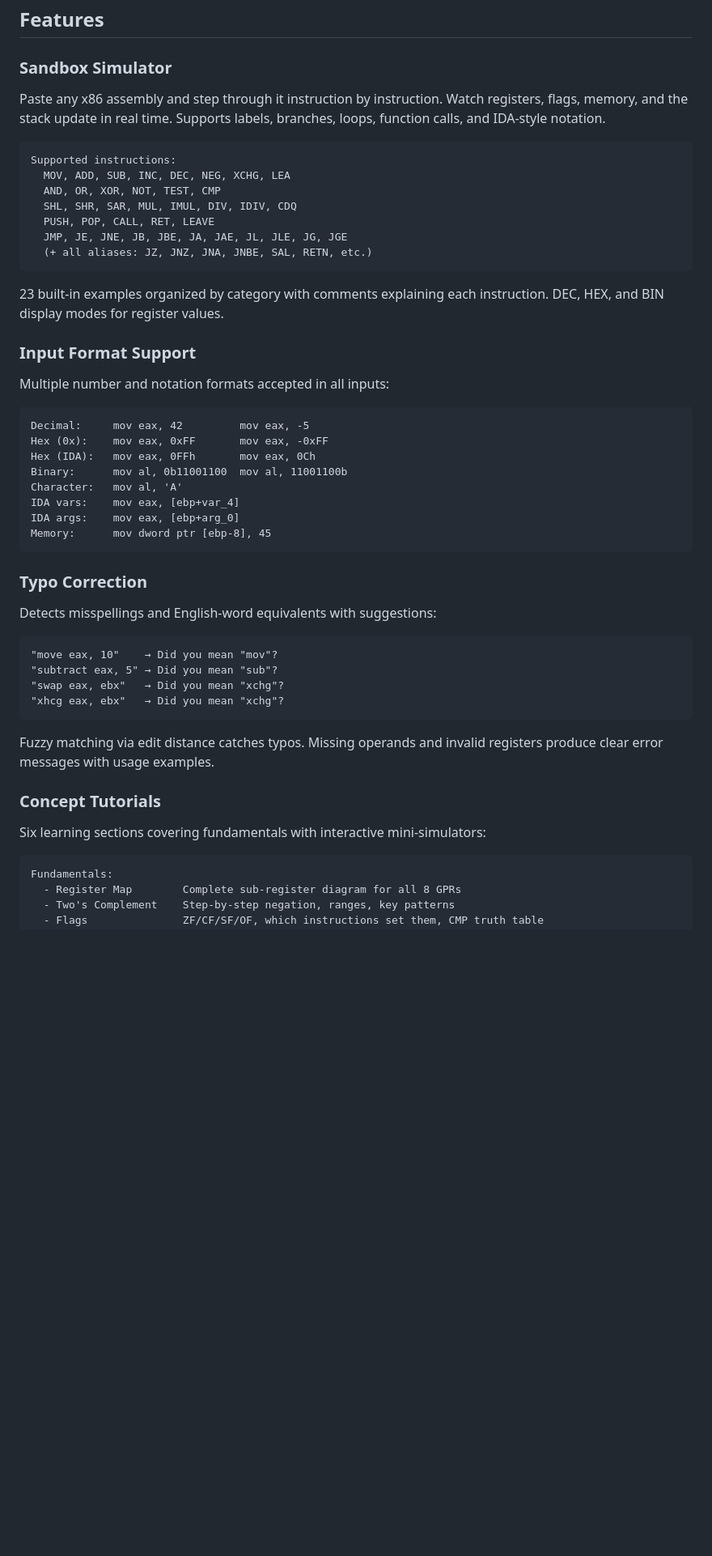
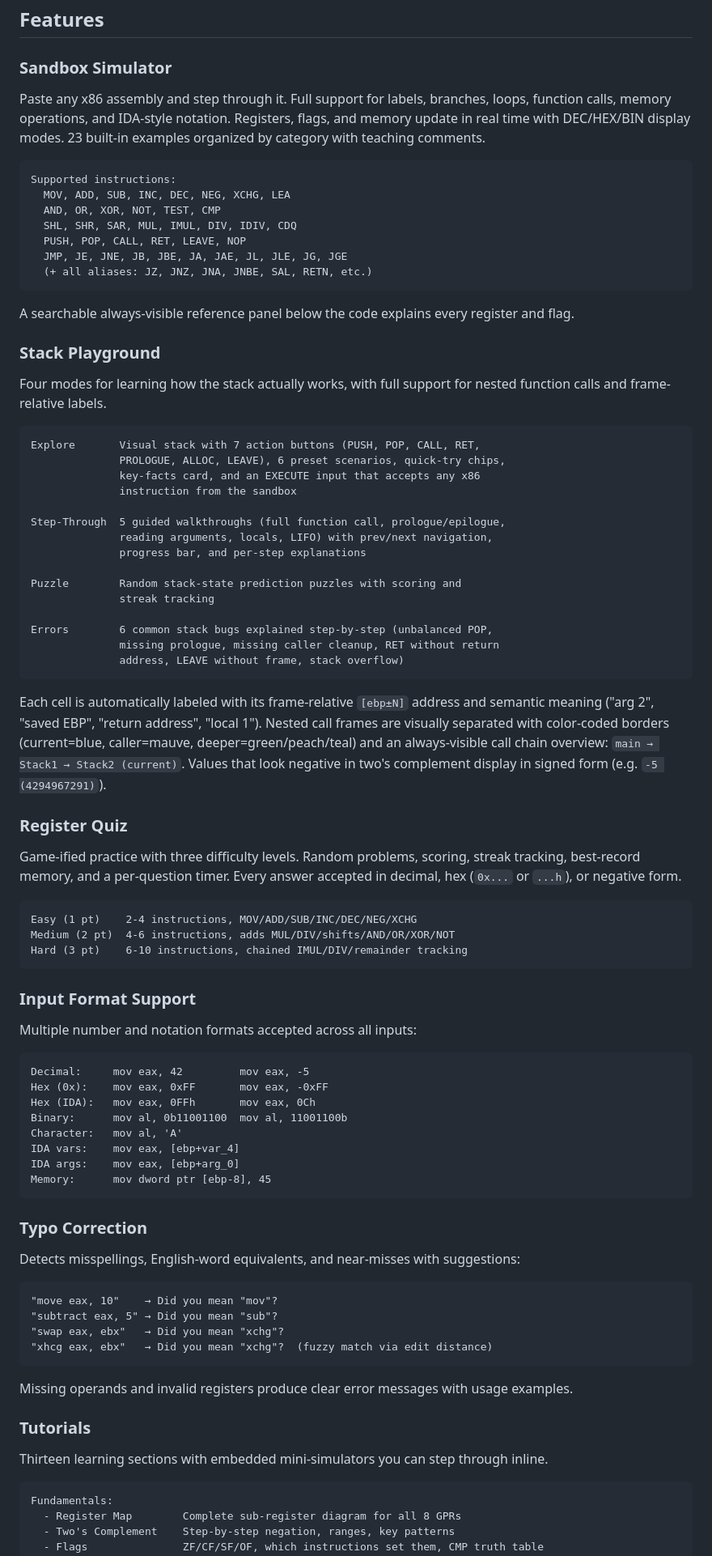
Before and after one commit to Real-Fruit-Snacks/x86-assembly-lab, a Markdown page: README.md, the part around one of its changes. Shown at 81% size. Drawn GitHub-style; blank space fills up the shorter version.

````diff
--- a/README.md
+++ b/README.md
@@ -50,23 +51,57 @@ npx serve . -l 3456
 
 ### Sandbox Simulator
 
-Paste any x86 assembly and step through it instruction by instruction. Watch registers, flags, memory, and the stack update in real time. Supports labels, branches, loops, function calls, and IDA-style notation.
+Paste any x86 assembly and step through it. Full support for labels, branches, loops, function calls, memory operations, and IDA-style notation. Registers, flags, and memory update in real time with DEC/HEX/BIN display modes. 23 built-in examples organized by category with teaching comments.
 
 ```
 Supported instructions:
   MOV, ADD, SUB, INC, DEC, NEG, XCHG, LEA
   AND, OR, XOR, NOT, TEST, CMP
   SHL, SHR, SAR, MUL, IMUL, DIV, IDIV, CDQ
-  PUSH, POP, CALL, RET, LEAVE
+  PUSH, POP, CALL, RET, LEAVE, NOP
   JMP, JE, JNE, JB, JBE, JA, JAE, JL, JLE, JG, JGE
   (+ all aliases: JZ, JNZ, JNA, JNBE, SAL, RETN, etc.)
 ```
 
-23 built-in examples organized by category with comments explaining each instruction. DEC, HEX, and BIN display modes for register values.
+A searchable always-visible reference panel below the code explains every register and flag.
+
+### Stack Playground
+
+Four modes for learning how the stack actually works, with full support for nested function calls and frame-relative labels.
+
+```
+Explore       Visual stack with 7 action buttons (PUSH, POP, CALL, RET,
+              PROLOGUE, ALLOC, LEAVE), 6 preset scenarios, quick-try chips,
+              key-facts card, and an EXECUTE input that accepts any x86
+              instruction from the sandbox
+
+Step-Through  5 guided walkthroughs (full function call, prologue/epilogue,
+              reading arguments, locals, LIFO) with prev/next navigation,
+              progress bar, and per-step explanations
+
+Puzzle        Random stack-state prediction puzzles with scoring and
+              streak tracking
+
+Errors        6 common stack bugs explained step-by-step (unbalanced POP,
+              missing prologue, missing caller cleanup, RET without return
+              address, LEAVE without frame, stack overflow)
+```
+
+Each cell is automatically labeled with its frame-relative `[ebp±N]` address and semantic meaning ("arg 2", "saved EBP", "return address", "local 1"). Nested call frames are visually separated with color-coded borders (current=blue, caller=mauve, deeper=green/peach/teal) and an always-visible call chain overview: `main → Stack1 → Stack2 (current)`. Values that look negative in two's complement display in signed form (e.g. `-5 (4294967291)`).
+
+### Register Quiz
+
+Game-ified practice with three difficulty levels. Random problems, scoring, streak tracking, best-record memory, and a per-question timer. Every answer accepted in decimal, hex (`0x...` or `...h`), or negative form.
+
+```
+Easy (1 pt)    2-4 instructions, MOV/ADD/SUB/INC/DEC/NEG/XCHG
+Medium (2 pt)  4-6 instructions, adds MUL/DIV/shifts/AND/OR/XOR/NOT
+Hard (3 pt)    6-10 instructions, chained IMUL/DIV/remainder tracking
+```
 
 ### Input Format Support
 
-Multiple number and notation formats accepted in all inputs:
+Multiple number and notation formats accepted across all inputs:
 
 ```
 Decimal:     mov eax, 42         mov eax, -5
@@ -81,20 +116,20 @@ Memory:      mov dword ptr [ebp-8], 45
 
 ### Typo Correction
 
-Detects misspellings and English-word equivalents with suggestions:
+Detects misspellings, English-word equivalents, and near-misses with suggestions:
 
 ```
 "move eax, 10"    → Did you mean "mov"?
 "subtract eax, 5" → Did you mean "sub"?
 "swap eax, ebx"   → Did you mean "xchg"?
-"xhcg eax, ebx"   → Did you mean "xchg"?
+"xhcg eax, ebx"   → Did you mean "xchg"?  (fuzzy match via edit distance)
 ```
 
-Fuzzy matching via edit distance catches typos. Missing operands and invalid registers produce clear error messages with usage examples.
+Missing operands and invalid registers produce clear error messages with usage examples.
 
-### Concept Tutorials
+### Tutorials
 
-Six learning sections covering fundamentals with interactive mini-simulators:
+Thirteen learning sections with embedded mini-simulators you can step through inline.
 
 ```
 Fundamentals:
````
Also changed, not shown: other parts of README.md (+46 -29 lines).
